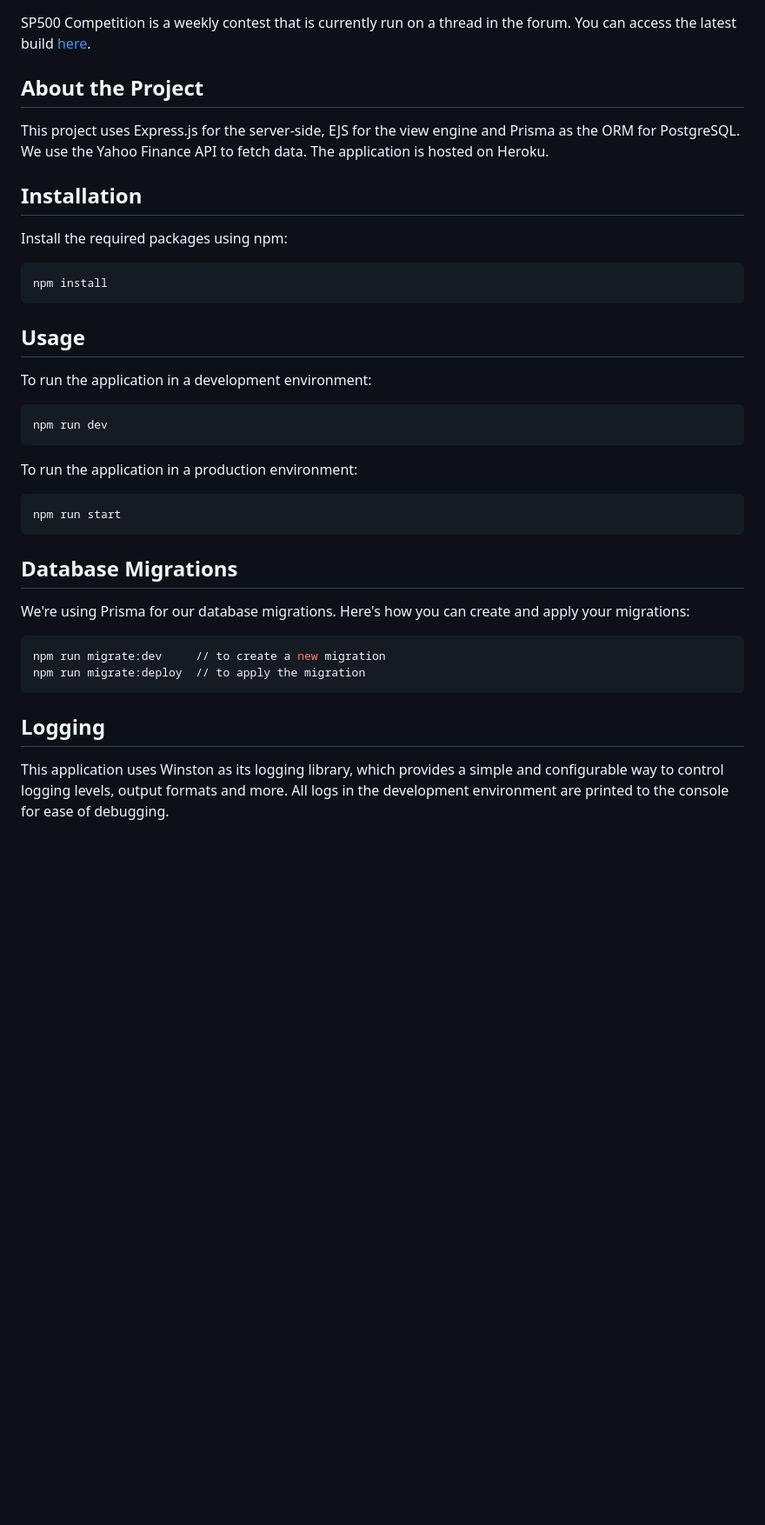
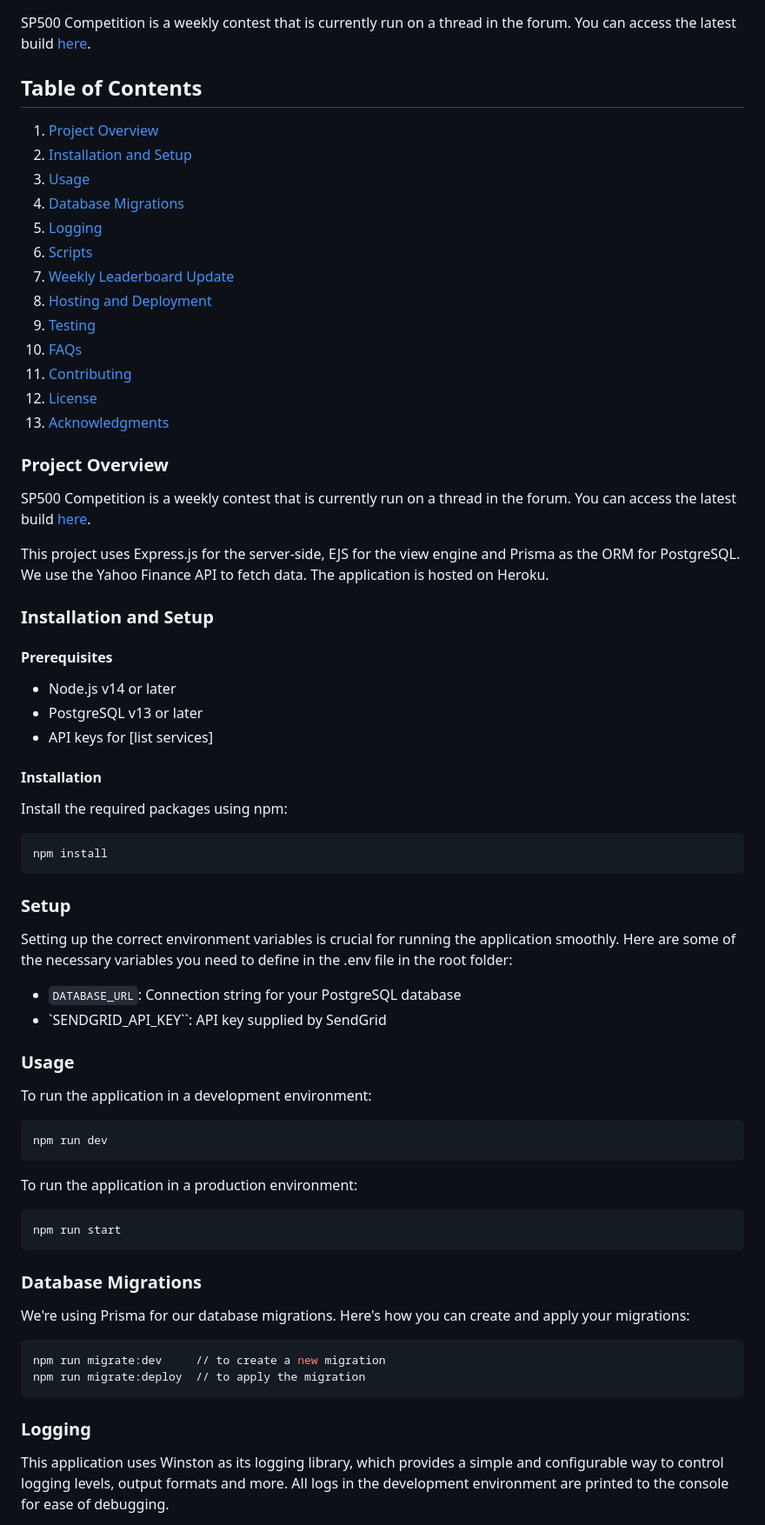
Before and after one commit to trade2win/sp500-competition, a Markdown page: README.md, the part around the change printed below. Shown: that part at 87% size. Drawn GitHub-style; blank space fills up the shorter version.

````diff
--- a/README.md
+++ b/README.md
@@ -2,11 +2,37 @@
 
 SP500 Competition is a weekly contest that is currently run on a thread in the forum. You can access the latest build [here](https://contest.trade2win.com).
 
-## About the Project
+## Table of Contents
+
+1. [Project Overview](#project-overview)
+2. [Installation and Setup](#installation-and-setup)
+3. [Usage](#usage)
+4. [Database Migrations](#database-migrations)
+5. [Logging](#logging)
+6. [Scripts](#scripts)
+7. [Weekly Leaderboard Update](#weekly-leaderboard-update)
+8. [Hosting and Deployment](#hosting-on-heroku)
+9. [Testing](#testing)
+10. [FAQs](#faqs)
+11. [Contributing](#contributing)
+12. [License](#license)
+13. [Acknowledgments](#acknowledgments)
+
+### Project Overview
+
+SP500 Competition is a weekly contest that is currently run on a thread in the forum. You can access the latest build [here](https://contest.trade2win.com).
 
 This project uses Express.js for the server-side, EJS for the view engine and Prisma as the ORM for PostgreSQL. We use the Yahoo Finance API to fetch data. The application is hosted on Heroku.
 
-## Installation
+### Installation and Setup
+
+#### Prerequisites
+
+- Node.js v14 or later
+- PostgreSQL v13 or later
+- API keys for [list services]
+
+#### Installation
 
 Install the required packages using npm:
 
@@ -14,7 +40,14 @@ Install the required packages using npm:
 npm install
 ```
 
-## Usage
+### Setup
+
+Setting up the correct environment variables is crucial for running the application smoothly. Here are some of the necessary variables you need to define in the .env file in the root folder:
+
+- `DATABASE_URL`: Connection string for your PostgreSQL database
+- `SENDGRID_API_KEY``: API key supplied by SendGrid
+
+### Usage
 
 To run the application in a development environment:
 
@@ -28,7 +61,7 @@ To run the application in a production environment:
 npm run start
 ```
 
-## Database Migrations
+### Database Migrations
 
 We're using Prisma for our database migrations. Here's how you can create and apply your migrations:
 
@@ -37,7 +70,7 @@ npm run migrate:dev     // to create a new migration
 npm run migrate:deploy  // to apply the migration
 ```
 
-## Logging
+### Logging
 
 This application uses Winston as its logging library, which provides a simple and configurable way to control logging levels, output formats and more. All logs in the development environment are printed to the console for ease of debugging.
 
````
Also changed, not shown: other parts of README.md (+37 -7 lines).
